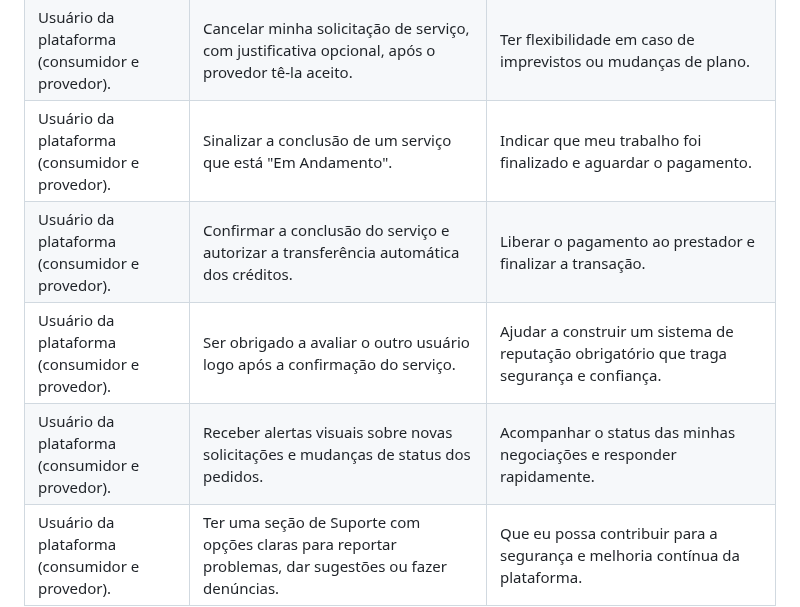
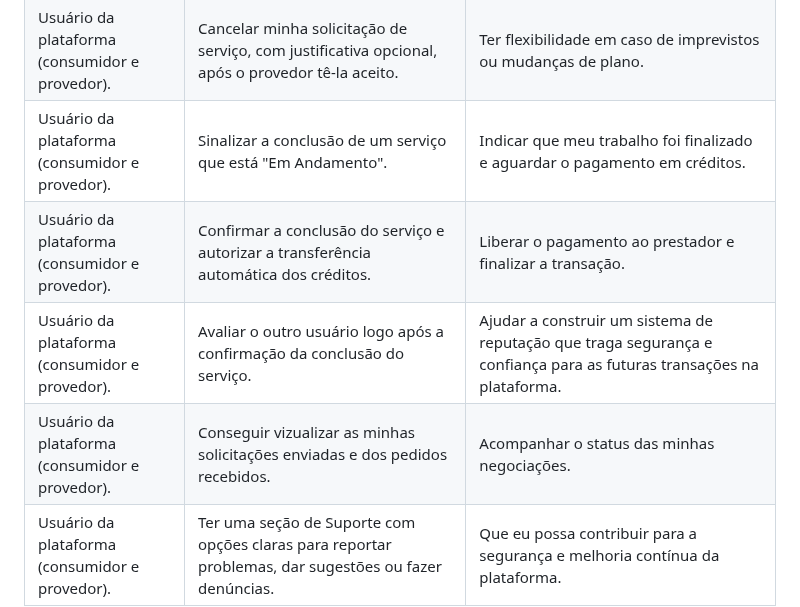
Before and after one commit to ICEI-PUC-Minas-PMV-SI/pmv-si-2025-2-pe1-t1-projtradeskills, a Markdown page: docs/especification.md, the part around one of its changes. Rendered like a GitHub page.

Commit message:
docs: atualização do texto

```diff
--- a/docs/especification.md
+++ b/docs/especification.md
@@ -44,10 +44,10 @@ Com base na análise das personas forma identificadas as seguintes histórias de
 | Usuário da plataforma (consumidor e provedor). | Enviar uma solicitação de serviço a um provedor. | Iniciar uma negociação e verificar a disponibilidade dele. |
 |Usuário da plataforma (consumidor e provedor). | Aceitar ou Cancelar um pedido de serviço que está com o status "Pendente". | Gerenciar minha carga de trabalho e compromissos. |
 | Usuário da plataforma (consumidor e provedor). | Cancelar minha solicitação de serviço, com justificativa opcional, após o provedor tê-la aceito. | Ter flexibilidade em caso de imprevistos ou mudanças de plano. |
-| Usuário da plataforma (consumidor e provedor). | Sinalizar a conclusão de um serviço que está "Em Andamento". | Indicar que meu trabalho foi finalizado e aguardar o pagamento. |
+| Usuário da plataforma (consumidor e provedor). | Sinalizar a conclusão de um serviço que está "Em Andamento". | Indicar que meu trabalho foi finalizado e aguardar o pagamento em créditos. |
 | Usuário da plataforma (consumidor e provedor). | Confirmar a conclusão do serviço e autorizar a transferência automática dos créditos. | Liberar o pagamento ao prestador e finalizar a transação. |
-| Usuário da plataforma (consumidor e provedor). | Ser obrigado a avaliar o outro usuário logo após a confirmação do serviço. | Ajudar a construir um sistema de reputação obrigatório que traga segurança e confiança. |
-| Usuário da plataforma (consumidor e provedor). | Receber alertas visuais sobre novas solicitações e mudanças de status dos pedidos. | Acompanhar o status das minhas negociações e responder rapidamente. |
+| Usuário da plataforma (consumidor e provedor). | Avaliar o outro usuário logo após a confirmação da conclusão do serviço. | Ajudar a construir um sistema de reputação que traga segurança e confiança para as futuras transações na plataforma. |
+| Usuário da plataforma (consumidor e provedor). | Conseguir vizualizar as minhas solicitações enviadas e dos pedidos recebidos. | Acompanhar o status das minhas negociações. |
 | Usuário da plataforma (consumidor e provedor). | Ter uma seção de Suporte com opções claras para reportar problemas, dar sugestões ou fazer denúncias. | Que eu possa contribuir para a segurança e melhoria contínua da plataforma. |
 
 
```
Also changed, not shown: other parts of docs/especification.md (+2 -2 lines).
